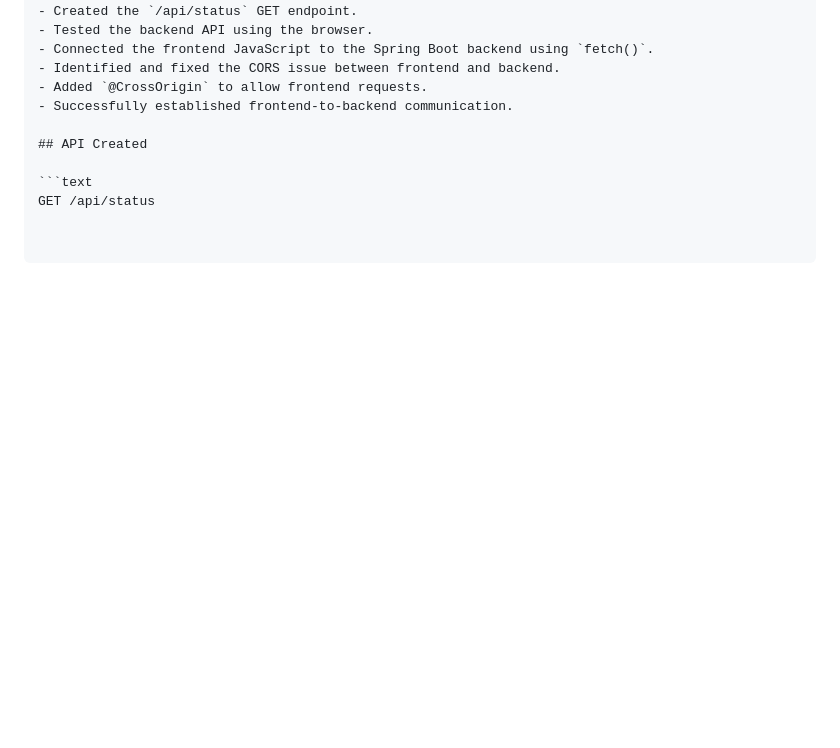
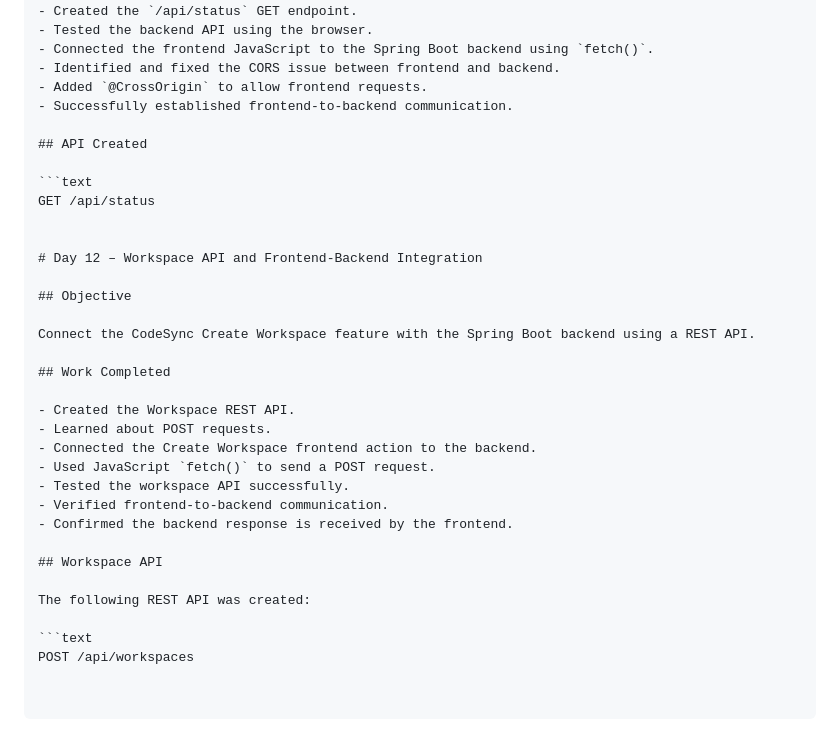
Before and after one commit to CodeSync-Team/codesync-, a Markdown page: docs/architecture.md, the part around the change. GitHub-like rendering; blank space fills up the shorter version.

Commit message:
Add documentation for Workspace API and integration
Documented the creation of the Workspace REST API and its integration with the frontend.

````diff
--- a/docs/architecture.md
+++ b/docs/architecture.md
@@ -705,3 +705,27 @@ Connect the CodeSync frontend with the Spring Boot backend using a REST API.
 
 ```text
 GET /api/status
+
+
+# Day 12 – Workspace API and Frontend-Backend Integration
+
+## Objective
+
+Connect the CodeSync Create Workspace feature with the Spring Boot backend using a REST API.
+
+## Work Completed
+
+- Created the Workspace REST API.
+- Learned about POST requests.
+- Connected the Create Workspace frontend action to the backend.
+- Used JavaScript `fetch()` to send a POST request.
+- Tested the workspace API successfully.
+- Verified frontend-to-backend communication.
+- Confirmed the backend response is received by the frontend.
+
+## Workspace API
+
+The following REST API was created:
+
+```text
+POST /api/workspaces
````
